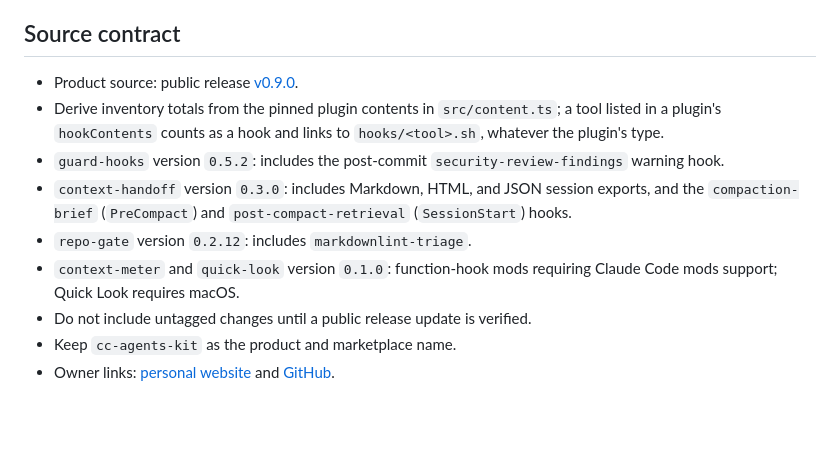
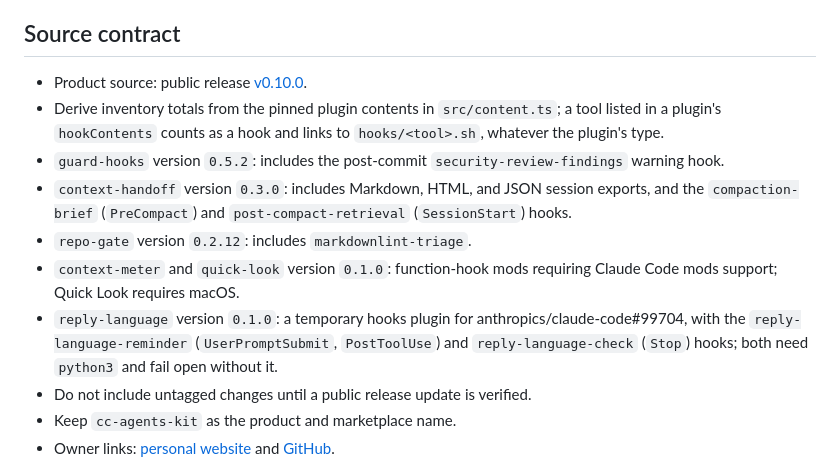
Before and after one commit to AndrewDongminYoo/cc-agents-kit-doc, a Markdown page: docs/specs/official-website.md, the part around the change. Rendered like a GitHub page; blank space fills up the shorter version.

Commit message:
docs: pin the source contract to v0.10.0

```diff
--- a/docs/specs/official-website.md
+++ b/docs/specs/official-website.md
@@ -8,12 +8,13 @@ Provide the same content in English and Korean, including an independent AI revi
 
 ## Source contract
 
-- Product source: public release [v0.9.0](https://github.com/AndrewDongminYoo/cc-agents-kit/tree/bb45a5013cf6b5ff3ad83fd7dd5dcecc2dfab9d9).
+- Product source: public release [v0.10.0](https://github.com/AndrewDongminYoo/cc-agents-kit/tree/da6d8c7e4c54d55685c5fd402d17d8f59488cbf4).
 - Derive inventory totals from the pinned plugin contents in `src/content.ts`; a tool listed in a plugin's `hookContents` counts as a hook and links to `hooks/<tool>.sh`, whatever the plugin's type.
 - `guard-hooks` version `0.5.2`: includes the post-commit `security-review-findings` warning hook.
 - `context-handoff` version `0.3.0`: includes Markdown, HTML, and JSON session exports, and the `compaction-brief` (`PreCompact`) and `post-compact-retrieval` (`SessionStart`) hooks.
 - `repo-gate` version `0.2.12`: includes `markdownlint-triage`.
 - `context-meter` and `quick-look` version `0.1.0`: function-hook mods requiring Claude Code mods support; Quick Look requires macOS.
+- `reply-language` version `0.1.0`: a temporary hooks plugin for anthropics/claude-code#99704, with the `reply-language-reminder` (`UserPromptSubmit`, `PostToolUse`) and `reply-language-check` (`Stop`) hooks; both need `python3` and fail open without it.
 - Do not include untagged changes until a public release update is verified.
 - Keep `cc-agents-kit` as the product and marketplace name.
 - Owner links: [personal website](https://www.donminzzi.kr) and [GitHub](https://github.com/AndrewDongminYoo).
```
